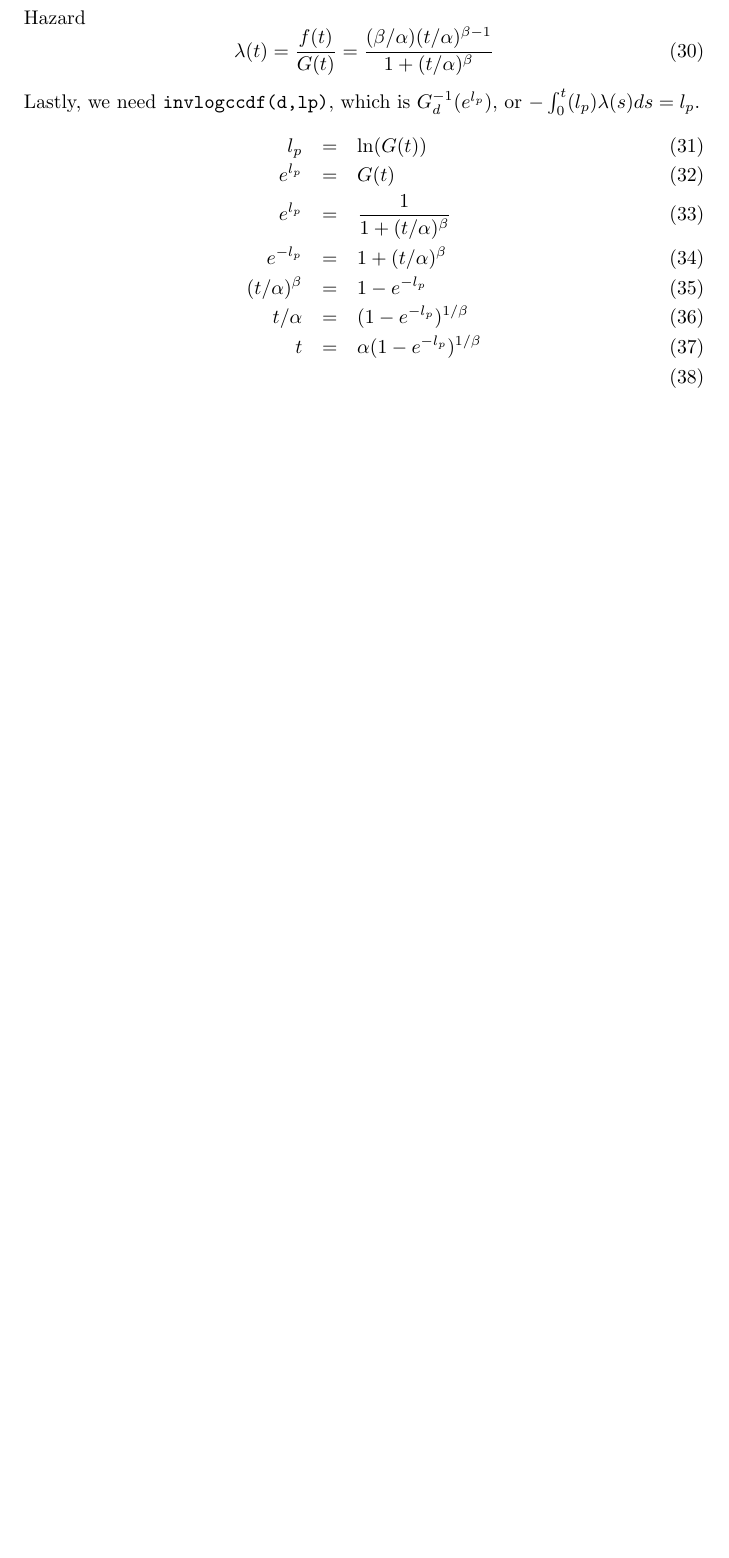
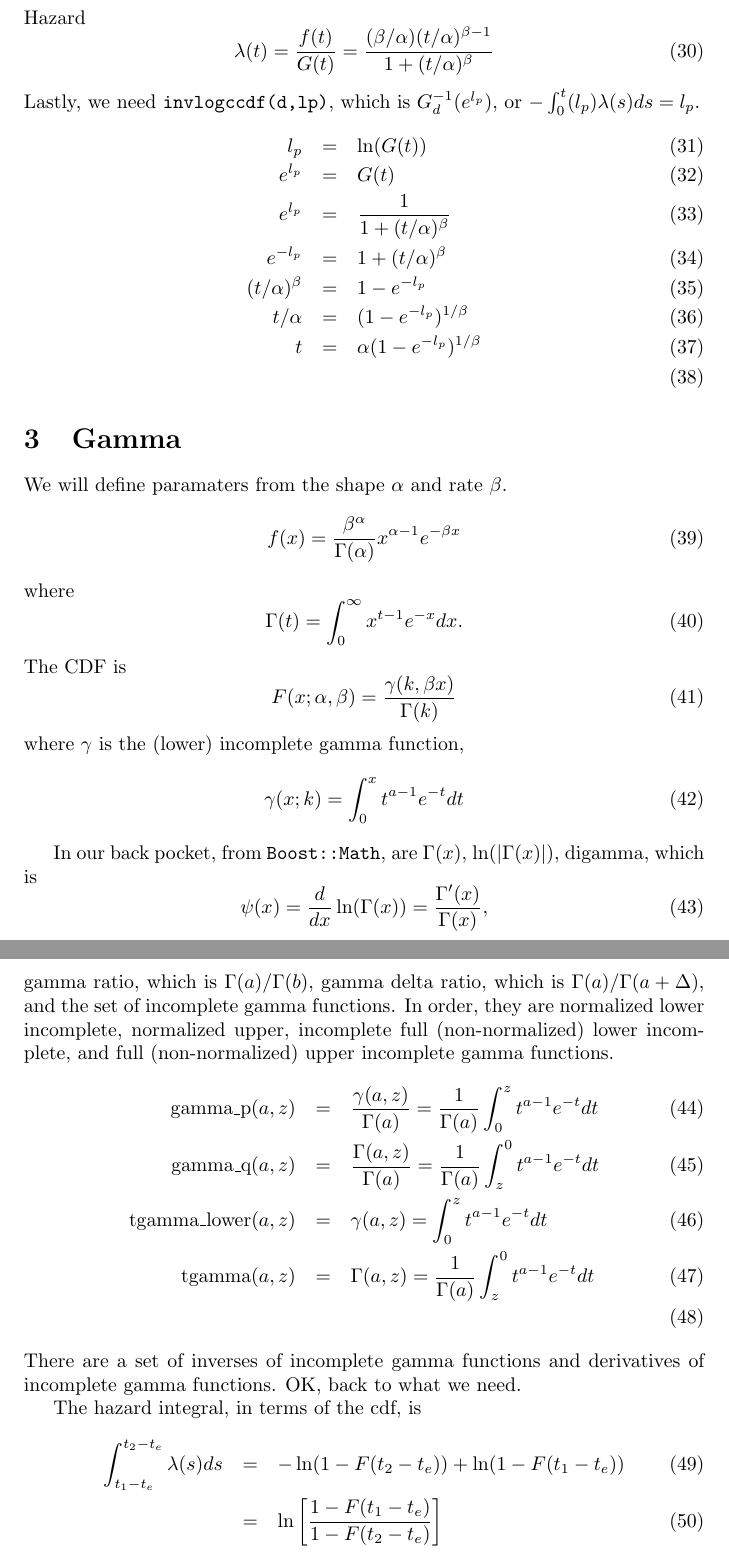
Before and after one commit to adolgert/CTDE.jl, a LaTeX document (distrib.tex): part of page 4 of 4 before the commit and two parts of pages 4 and 5 of 5 after it, the two joined at a grey line, cut so that both start at the same text, the shorter picture padded with empty space. Compiled offline with pdfLaTeX.

Commit message:
More on gamma distribution

```diff
--- a/distrib.tex
+++ b/distrib.tex
@@ -175,5 +175,55 @@ or $-\int_0^t(l_p)\lambda(s)ds=l_p$.
    t&=&\alpha(1-e^{-l_p})^{1/\beta}\\
 \end{eqnarray}
 
+\section{Gamma}
+We will define paramaters from the shape $\alpha$ and rate $\beta$.
+\begin{equation}
+  f(x)=\frac{\beta^\alpha}{\Gamma(\alpha)}x^{\alpha-1}e^{-\beta x}
+\end{equation}
+where
+\begin{equation}
+  \Gamma(t)=\int_0^\infty x^{t-1}e^{-x}dx.
+\end{equation}
+The CDF is
+\begin{equation}
+  F(x;\alpha,\beta)=\frac{\gamma(k,\beta x)}{\Gamma(k)}
+\end{equation}
+where $\gamma$ is the (lower) incomplete gamma function,
+\begin{equation}
+  \gamma(x;k)=\int_0^x t^{a-1}e^{-t}dt
+\end{equation}
+
+In our back pocket, from \texttt{Boost::Math}, are
+$\Gamma(x)$, $\ln(|\Gamma(x)|)$, digamma, which is
+\begin{equation}
+  \psi(x)=\frac{d}{dx}\ln(\Gamma(x))=\frac{\Gamma'(x)}{\Gamma(x)},
+\end{equation}
+gamma ratio, which is $\Gamma(a)/\Gamma(b)$,
+gamma delta ratio, which is $\Gamma(a)/\Gamma(a+\Delta)$,
+and the set of incomplete gamma functions.
+In order, they are normalized lower incomplete, normalized upper, incomplete
+full (non-normalized) lower incomplete, and full (non-normalized)
+upper incomplete gamma functions.
+\begin{eqnarray}
+  \mbox{gamma\_p}(a,z)&=&\frac{\gamma(a,z)}{\Gamma(a)}=\frac{1}{\Gamma(a)}
+     \int_0^zt^{a-1}e^{-t}dt \\
+  \mbox{gamma\_q}(a,z)&=&\frac{\Gamma(a,z)}{\Gamma(a)}=\frac{1}{\Gamma(a)}
+     \int_z^0t^{a-1}e^{-t}dt \\
+  \mbox{tgamma\_lower}(a,z)&=&\gamma(a,z)=
+     \int_0^zt^{a-1}e^{-t}dt \\
+  \mbox{tgamma}(a,z)&=&\Gamma(a,z)=\frac{1}{\Gamma(a)}
+     \int_z^0t^{a-1}e^{-t}dt \\
+\end{eqnarray}
+There are a set of inverses of incomplete gamma functions
+and derivatives of incomplete gamma functions.
+OK, back to what we need.
+
+The hazard integral, in terms of the cdf, is
+\begin{eqnarray}
+ \int_{t_1-t_e}^{t_2-t_e}\lambda(s)ds&=&-\ln(1-F(t_2-t_e))+\ln(1-F(t_1-t_e)) \\
+ &=& \ln\left[\frac{1-F(t_1-t_e)}{1-F(t_2-t_e)}\right]
+\end{eqnarray}
+
+
 
 \end{document}
```
